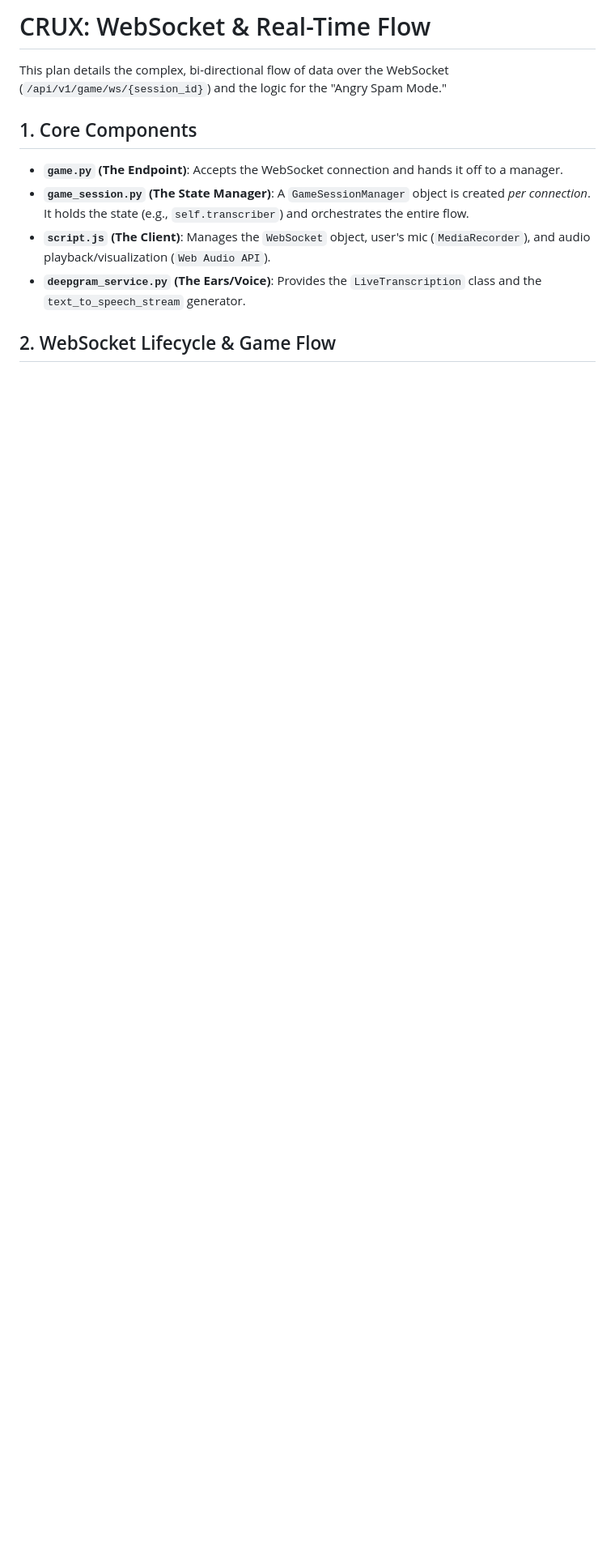
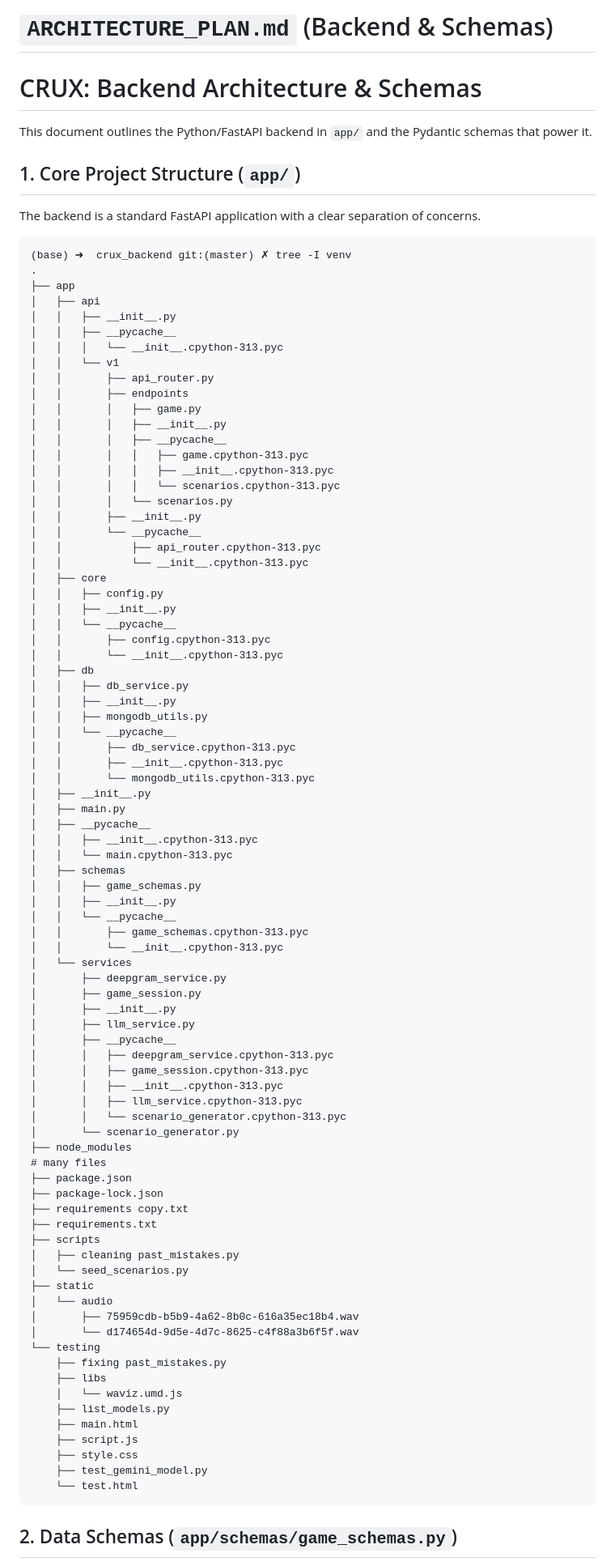
Before and after one commit to Harsimran-singh-7765/CRUX-Conversation-that-defines, a Markdown page: ARCHITECTURE_PLAN.md, the part around the change printed below. Shown: that part at 81% size. GitHub-like rendering; blank space fills up the shorter version.

````diff
--- a/ARCHITECTURE_PLAN.md
+++ b/ARCHITECTURE_PLAN.md
@@ -1,13 +1,94 @@
-# CRUX: WebSocket & Real-Time Flow
+#  `ARCHITECTURE_PLAN.md` (Backend & Schemas)
 
-This plan details the complex, bi-directional flow of data over the WebSocket (`/api/v1/game/ws/{session_id}`) and the logic for the "Angry Spam Mode."
+# CRUX: Backend Architecture & Schemas
 
-## 1. Core Components
+This document outlines the Python/FastAPI backend in `app/` and the Pydantic schemas that power it.
 
-* **`game.py` (The Endpoint)**: Accepts the WebSocket connection and hands it off to a manager.
-* **`game_session.py` (The State Manager)**: A `GameSessionManager` object is created *per connection*. It holds the state (e.g., `self.transcriber`) and orchestrates the entire flow.
-* **`script.js` (The Client)**: Manages the `WebSocket` object, user's mic (`MediaRecorder`), and audio playback/visualization (`Web Audio API`).
-* **`deepgram_service.py` (The Ears/Voice)**: Provides the `LiveTranscription` class and the `text_to_speech_stream` generator.
+## 1. Core Project Structure (`app/`)
 
-## 2. WebSocket Lifecycle & Game Flow
+The backend is a standard FastAPI application with a clear separation of concerns.
+```markdown
+(base) ➜  crux_backend git:(master) ✗ tree -I venv
+.
+├── app
+│   ├── api
+│   │   ├── __init__.py
+│   │   ├── __pycache__
+│   │   │   └── __init__.cpython-313.pyc
+│   │   └── v1
+│   │       ├── api_router.py
+│   │       ├── endpoints
+│   │       │   ├── game.py
+│   │       │   ├── __init__.py
+│   │       │   ├── __pycache__
+│   │       │   │   ├── game.cpython-313.pyc
+│   │       │   │   ├── __init__.cpython-313.pyc
+│   │       │   │   └── scenarios.cpython-313.pyc
+│   │       │   └── scenarios.py
+│   │       ├── __init__.py
+│   │       └── __pycache__
+│   │           ├── api_router.cpython-313.pyc
+│   │           └── __init__.cpython-313.pyc
+│   ├── core
+│   │   ├── config.py
+│   │   ├── __init__.py
+│   │   └── __pycache__
+│   │       ├── config.cpython-313.pyc
+│   │       └── __init__.cpython-313.pyc
+│   ├── db
+│   │   ├── db_service.py
+│   │   ├── __init__.py
+│   │   ├── mongodb_utils.py
+│   │   └── __pycache__
+│   │       ├── db_service.cpython-313.pyc
+│   │       ├── __init__.cpython-313.pyc
+│   │       └── mongodb_utils.cpython-313.pyc
+│   ├── __init__.py
+│   ├── main.py
+│   ├── __pycache__
+│   │   ├── __init__.cpython-313.pyc
+│   │   └── main.cpython-313.pyc
+│   ├── schemas
+│   │   ├── game_schemas.py
+│   │   ├── __init__.py
+│   │   └── __pycache__
+│   │       ├── game_schemas.cpython-313.pyc
+│   │       └── __init__.cpython-313.pyc
+│   └── services
+│       ├── deepgram_service.py
+│       ├── game_session.py
+│       ├── __init__.py
+│       ├── llm_service.py
+│       ├── __pycache__
+│       │   ├── deepgram_service.cpython-313.pyc
+│       │   ├── game_session.cpython-313.pyc
+│       │   ├── __init__.cpython-313.pyc
+│       │   ├── llm_service.cpython-313.pyc
+│       │   └── scenario_generator.cpython-313.pyc
+│       └── scenario_generator.py
+├── node_modules
+# many files
+├── package.json
+├── package-lock.json
+├── requirements copy.txt
+├── requirements.txt
+├── scripts
+│   ├── cleaning past_mistakes.py
+│   └── seed_scenarios.py
+├── static
+│   └── audio
+│       ├── 75959cdb-b5b9-4a62-8b0c-616a35ec18b4.wav
+│       └── d174654d-9d5e-4d7c-8625-c4f88a3b6f5f.wav
+└── testing
+    ├── fixing past_mistakes.py
+    ├── libs
+    │   └── waviz.umd.js
+    ├── list_models.py
+    ├── main.html
+    ├── script.js
+    ├── style.css
+    ├── test_gemini_model.py
+    └── test.html
+```
+## 2. Data Schemas (`app/schemas/game_schemas.py`)
 
````
Also changed, not shown: other parts of ARCHITECTURE_PLAN.md (+55 -58 lines).
